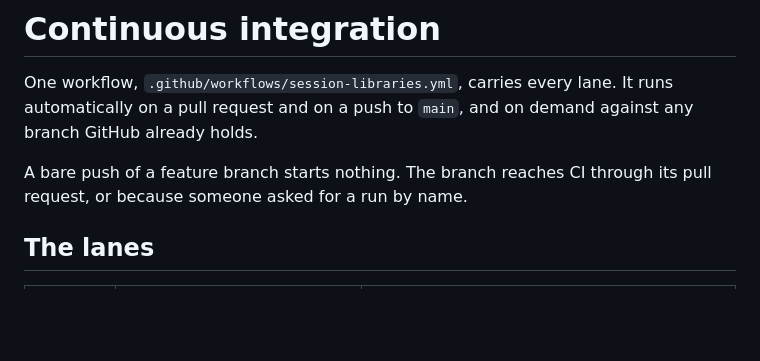
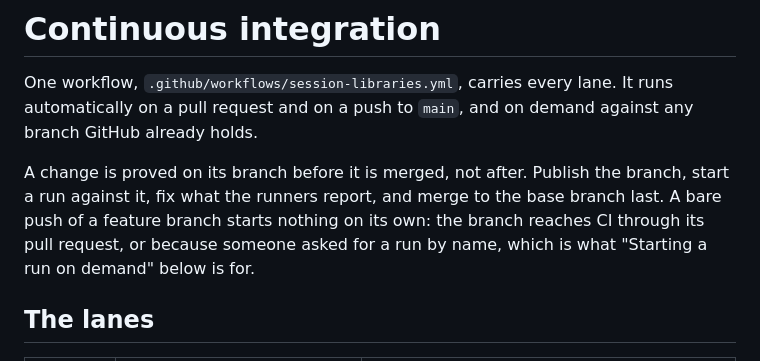
Before and after one commit to omnilogic-labs/werk, a Markdown page: docs/ci.md, the part around the change. GitHub-like rendering; blank space fills up the shorter version.

```diff
--- a/docs/ci.md
+++ b/docs/ci.md
@@ -4,8 +4,11 @@ One workflow, `.github/workflows/session-libraries.yml`, carries every lane. It
 runs automatically on a pull request and on a push to `main`, and on demand
 against any branch GitHub already holds.
 
-A bare push of a feature branch starts nothing. The branch reaches CI through
-its pull request, or because someone asked for a run by name.
+A change is proved on its branch before it is merged, not after. Publish the
+branch, start a run against it, fix what the runners report, and merge to the
+base branch last. A bare push of a feature branch starts nothing on its own: the
+branch reaches CI through its pull request, or because someone asked for a run
+by name, which is what "Starting a run on demand" below is for.
 
 ## The lanes
 
```
Also changed, not shown: CLAUDE.md (+24 -0 lines).
